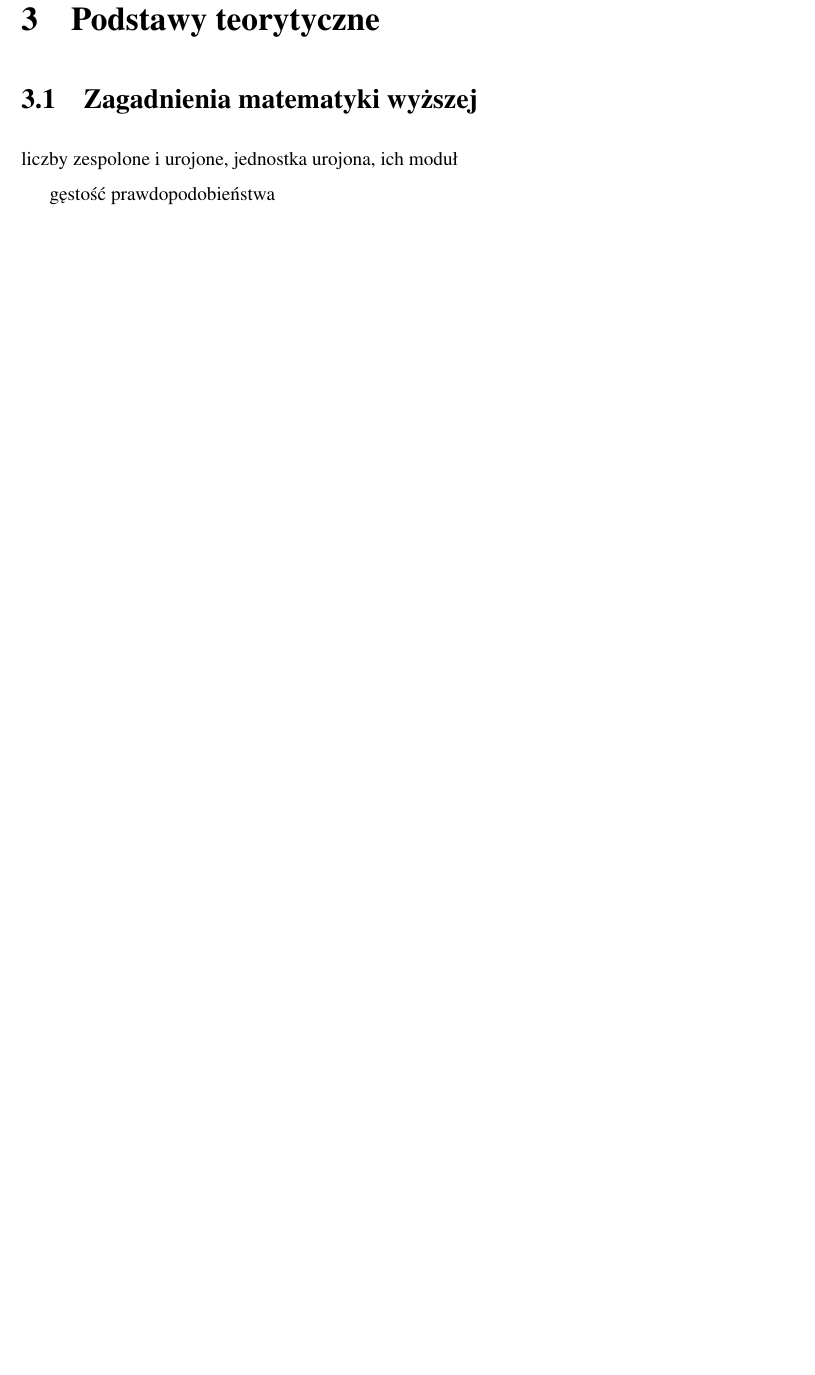
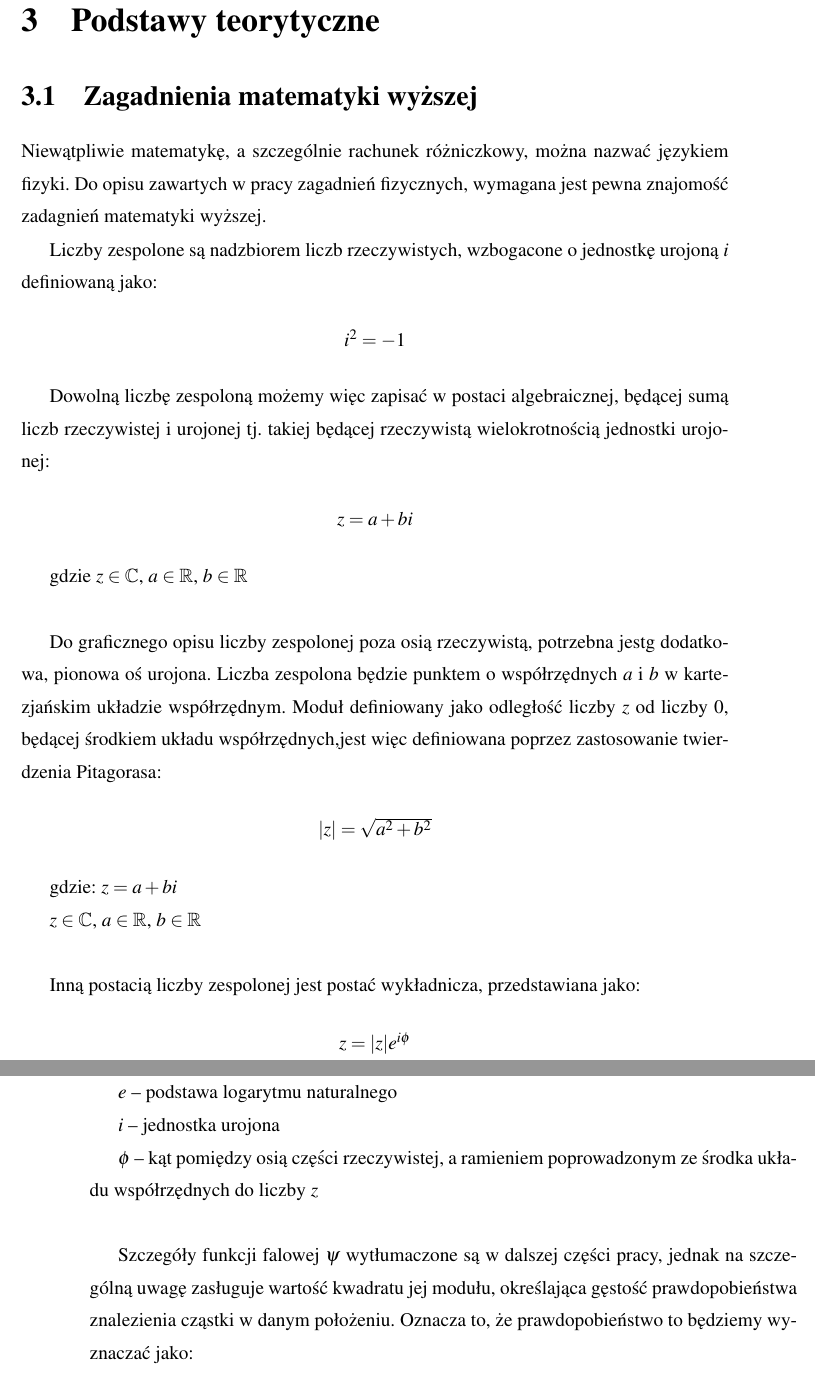
Before and after one commit to xAdiro/quantum-education, a LaTeX thesis (LaTeX/main.tex): part of page 14 of 22 before the commit and two parts of pages 14 and 15 of 24 after it, the two joined at a grey line, cut so that both start at the same text, the shorter picture padded with empty space. Compiled offline with pdfLaTeX.

Commit message:
math chapter

```diff
--- a/LaTeX/main.tex
+++ b/LaTeX/main.tex
@@ -1,5 +1,6 @@
 \documentclass{SGGW-thesis}
-\usepackage{xcolor}
+\usepackage{xcolor,amsfonts}
+\NewCommandCopy{\amshbar}{\hbar}
 
 \INZYNIERSKAtrue
 \WZIMtrue
@@ -76,10 +77,52 @@ Stworzenie teorii mechaniki kwantowej w 1925 r.[przypis?] okazało się podstaw
 
 \chapter{Podstawy teorytyczne}
 	\section{Zagadnienia matematyki wyższej}
-	liczby zespolone i urojone, jednostka urojona, ich moduł
+	Niewątpliwie matematykę, a szczególnie rachunek różniczkowy, można nazwać językiem fizyki. Do opisu zawartych w pracy zagadnień fizycznych, wymagana jest pewna znajomość zadagnień matematyki wyższej.
 
-	gęstość prawdopodobieństwa
+	Liczby zespolone są nadzbiorem liczb rzeczywistych, wzbogacone o jednostkę urojoną $i$ definiowaną jako:
 
-	pochodne, pochodne funkcji zespolonych
+	\begin{center}
+	$i^2=-1$\\
+	\end{center}
 
-	równania różniczkowe
+	Dowolną liczbę zespoloną możemy więc zapisać w postaci algebraicznej, będącej sumą liczb rzeczywistej i urojonej tj. takiej będącej rzeczywistą wielokrotnością jednostki urojonej:
+
+	\begin{center}
+	$z = a+bi$
+	\end{center}
+
+	gdzie
+	$z \in \mathbb{C}$,
+	$a \in \mathbb{R}$,
+	$b \in \mathbb{R}$\\
+
+	Do graficznego opisu liczby zespolonej poza osią rzeczywistą, potrzebna jestg dodatkowa, pionowa oś urojona. Liczba zespolona będzie punktem o współrzędnych $a$ i $b$ w kartezjańskim układzie współrzędnym. Moduł definiowany jako odległość liczby $z$ od liczby $0$, będącej środkiem układu współrzędnych,jest więc definiowana poprzez zastosowanie twierdzenia Pitagorasa:
+
+	\begin{center}
+	$|z| = \sqrt{a^2+b^2}$
+	\end{center}
+
+	gdzie:
+	$ z = a + bi$
+
+	$z \in \mathbb{C}$,
+	$a \in \mathbb{R}$,
+	$b \in \mathbb{R}$\\
+
+	Inną postacią liczby zespolonej jest postać wykładnicza, przedstawiana jako:
+
+	\begin{center}
+	$z = |z|e^{i\phi}$
+	\end{center}
+
+	gdzie:
+	$z \in \mathbb{C}$
+
+	$e$ -- podstawa logarytmu naturalnego
+
+	$i$ -- jednostka urojona
+
+	$\phi$ -- kąt pomiędzy osią części rzeczywistej, a ramieniem poprowadzonym ze środka układu współrzędnych do liczby $z$\\
+
+	Szczegóły funkcji falowej $\psi$ wytłumaczone są w dalszej części pracy, jednak na szczególną uwagę zasługuje wartość kwadratu jej modułu, określająca gęstość prawdopobieństwa znalezienia cząstki w danym położeniu. Oznacza to, że prawdopobieństwo to będziemy wyznaczać jako:
+	\begin{center}
```
Also changed, not shown: LaTeX/main.pdf, LaTeX/main.tex (26 more changed lines), 3 other files.
